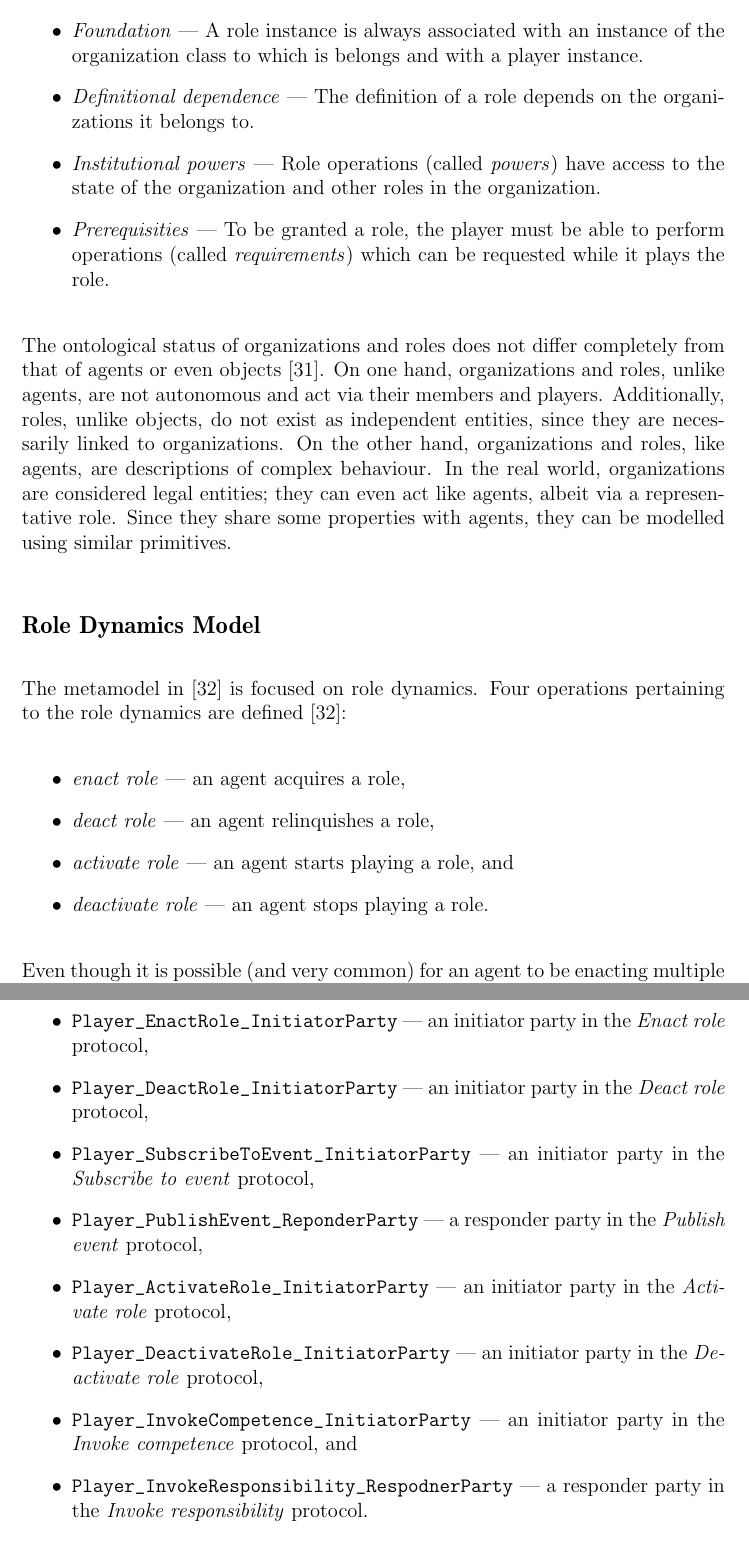
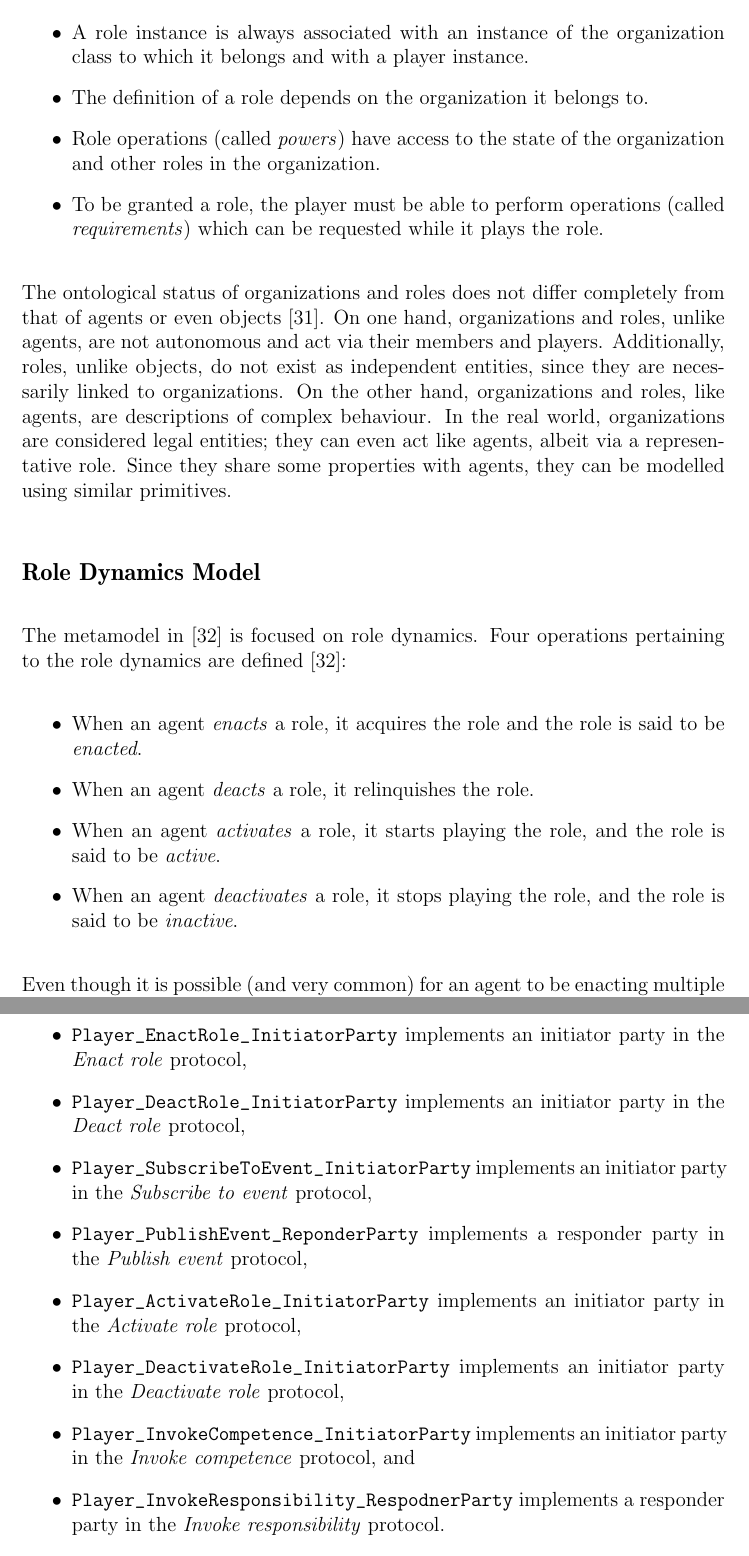
Before and after one commit to brontofuzik/metamas-doc, a LaTeX thesis (source/00-thesis.tex, which reads source/34-ch3-section5-powerjade.tex, source/50-ch5-metamodel-implementation.tex): two parts of pages 35 and 61 of 97, joined at a grey line, cut so that both start at the same text. Compiled offline with pdfLaTeX.

Commit message:
- final corrections: fixed the unordered (labelled) lists' punctuation.

```diff
--- a/source/34-ch3-section5-powerjade.tex
+++ b/source/34-ch3-section5-powerjade.tex
@@ -40,11 +40,11 @@ Indeed, we can view every object as an organization offering different ways of i
 
 The model in \cite{Boella04} is focused on organizational structure.
 An ontological analysis of roles in yields the following properties of roles \cite{Boella04}:
-\begin{itemize} % Labelled list
-	\item \textit{Foundation} --- A role instance is always associated with an instance of the organization class to which is belongs and with a player instance.
-	\item \textit{Definitional dependence} --- The definition of a role depends on the organizations it belongs to.
-	\item \textit{Institutional powers} --- Role operations (called \textit{powers}) have access to the state of the organization and other roles in the organization.
-	\item \textit{Prerequisities} --- To be granted a role, the player must be able to perform operations (called \textit{requirements}) which can be requested while it plays the role.
+\begin{itemize}
+	\item A role instance is always associated with an instance of the organization class to which it belongs and with a player instance.
+	\item The definition of a role depends on the organization it belongs to.
+	\item Role operations (called \textit{powers}) have access to the state of the organization and other roles in the organization.
+	\item To be granted a role, the player must be able to perform operations (called \textit{requirements}) which can be requested while it plays the role.
 \end{itemize}
 
 % Ontological status of organizations and roles compared to agents
@@ -63,11 +63,11 @@ Since they share some properties with agents, they can be modelled using similar
 The metamodel in \cite{Dastani04} is focused on role dynamics.
 % Four operations: Enact, deact, actiavte, deactivate
 Four operations pertaining to the role dynamics are defined \cite{Dastani04}:
-\begin{itemize} % Labelled list
-	\item \textit{enact role} --- an agent acquires a role,
-	\item \textit{deact role} --- an agent relinquishes a role,
-	\item \textit{activate role} --- an agent starts playing a role, and
-	\item \textit{deactivate role} --- an agent stops playing a role.
+\begin{itemize}
+	\item When an agent \textit{enacts} a role, it acquires the role and the role is said to be \textit{enacted}.
+	\item When an agent \textit{deacts} a role, it relinquishes the role.
+	\item When an agent \textit{activates} a role, it starts playing the role, and the role is said to be \textit{active}.
+	\item When an agent \textit{deactivates} a role, it stops playing the role, and the role is said to be \textit{inactive}.
 \end{itemize}
 
 Even though it is possible (and very common) for an agent to be enacting multiple roles at the same time, at any given moment, only one of these can be active.
--- a/source/50-ch5-metamodel-implementation.tex
+++ b/source/50-ch5-metamodel-implementation.tex
@@ -290,15 +290,15 @@ To implement a concrete player
 \end{enumerate}
 
 The following classes implement a player's behaviour in all eight infrastructure protocols:
-\begin{itemize} % Labelled list
-	\item \texttt{Player\_EnactRole\_InitiatorParty} --- an initiator party in the \textit{Enact role} protocol,
-	\item \texttt{Player\_DeactRole\_InitiatorParty} --- an initiator party in the \textit{Deact role} protocol,
-	\item \texttt{Player\_SubscribeToEvent\_InitiatorParty} --- an initiator party in the \textit{Subscribe to event} protocol,
-	\item \texttt{Player\_PublishEvent\_ReponderParty} --- a responder party in the \textit{Publish event} protocol,
-	\item \texttt{Player\_ActivateRole\_InitiatorParty} --- an initiator party in the \textit{Activate role} protocol,
-	\item \texttt{Player\_DeactivateRole\_InitiatorParty} --- an initiator party in the \textit{Deactivate role} protocol,
-	\item\texttt{Player\_InvokeCompetence\_InitiatorParty} --- an initiator party in the \textit{Invoke competence} protocol, and
-	\item\texttt{Player\_InvokeResponsibility\_RespodnerParty} --- a responder party in the \textit{Invoke responsibility} protocol.
+\begin{itemize}
+	\item \texttt{Player\_EnactRole\_InitiatorParty} implements an initiator party in the \textit{Enact role} protocol,
+	\item \texttt{Player\_DeactRole\_InitiatorParty} implements an initiator party in the \textit{Deact role} protocol,
+	\item \texttt{Player\_SubscribeToEvent\_InitiatorParty} implements an initiator party in the \textit{Subscribe to event} protocol,
+	\item \texttt{Player\_PublishEvent\_ReponderParty} implements a responder party in the \textit{Publish event} protocol,
+	\item \texttt{Player\_ActivateRole\_InitiatorParty} implements an initiator party in the \textit{Activate role} protocol,
+	\item \texttt{Player\_DeactivateRole\_InitiatorParty} implements an initiator party in the \textit{Deactivate role} protocol,
+	\item\texttt{Player\_InvokeCompetence\_InitiatorParty} implements an initiator party in the \textit{Invoke competence} protocol, and
+	\item\texttt{Player\_InvokeResponsibility\_RespodnerParty} implements a responder party in the \textit{Invoke responsibility} protocol.
 \end{itemize}
 
 \subsubsection{Player Knowledge Base}
```
Also changed, not shown: source/10-ch1-agents-and-multi-agent-systems.tex (+4 -4 lines), source/20-ch2-organizations-in-multi-agent-systems.tex (+6 -6 lines), source/31-ch3-section2-aalaadin.tex (+5 -5 lines), source/93-appendixa-cd-rom-contents.tex (+1 -1 lines), source/50-ch5-metamodel-implementation.tex (20 more changed lines).
